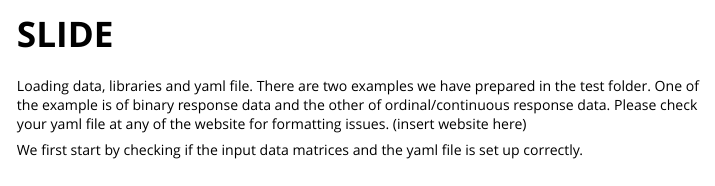
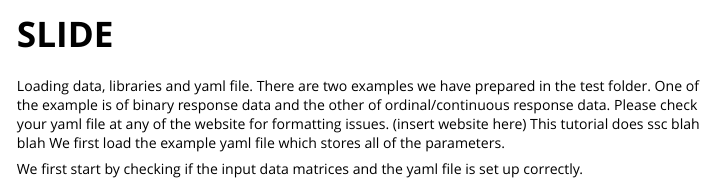
Before and after one commit to jishnu-lab/SLIDE, an R Markdown document (vignettes/my-vignette.Rmd): the page in a window 1100 px wide, from its top. Rendered offline with R 4.5, knitr and Pandoc, with nearby package versions.

````diff
--- a/R/main.R
+++ b/R/main.R
@@ -10,6 +10,7 @@
 
 main <- function(yaml_path, sink_file){
 
+  input_params <- yaml::yaml.load_file(yaml_path)
   ##################################### check and print key parameters #####################################
   # check if output path exists
   if (dir.exists(input_params$out_path)){
--- a/vignettes/my-vignette.Rmd
+++ b/vignettes/my-vignette.Rmd
@@ -9,5 +9,7 @@
 
 Loading data, libraries and yaml file. There are two examples we have prepared in the test folder. One of the example is of binary response data and the other of ordinal/continuous response data.
 Please check your yaml file at any of the website for formatting issues. (insert website here)
+This tutorial does ssc blah blah
+We first load the example yaml file which stores all of the parameters.
 ```{r, include = FALSE}
 library(SLIDE)
````
Also changed, not shown: vignettes/my-vignette.Rmd (2 more changed lines).
